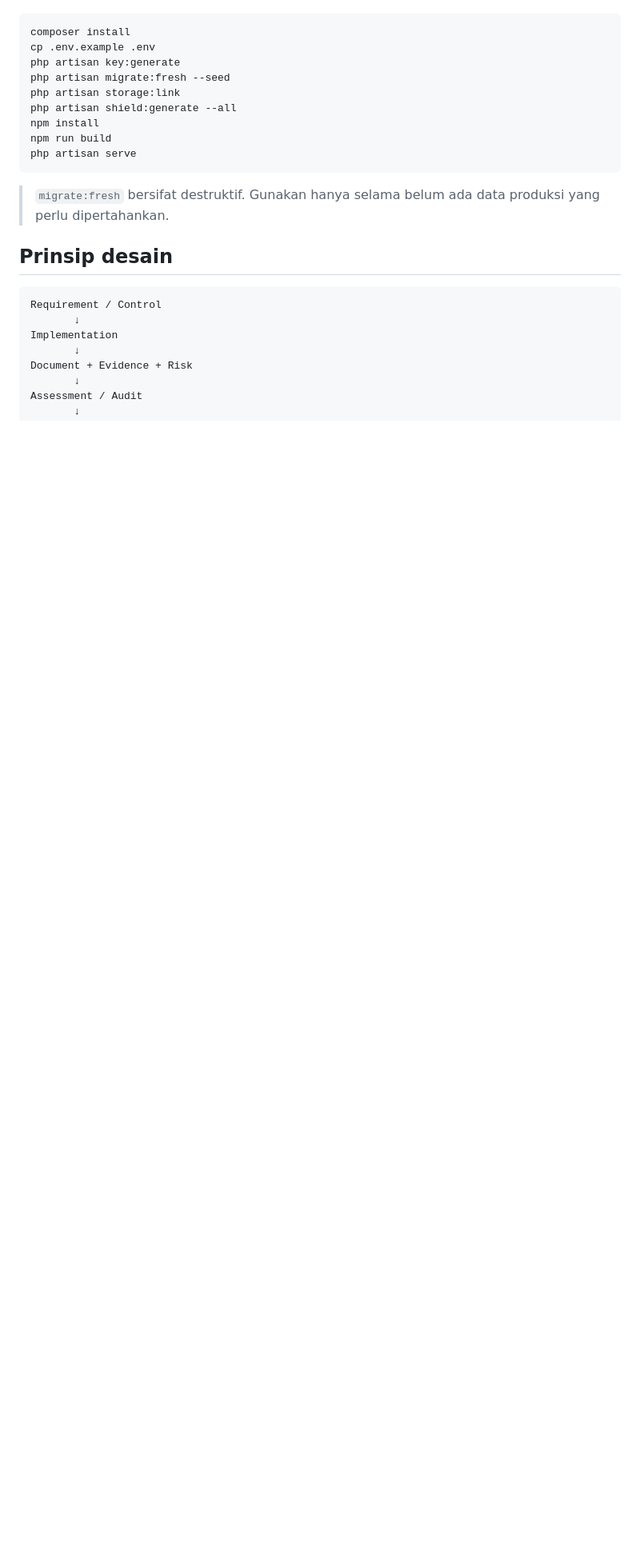
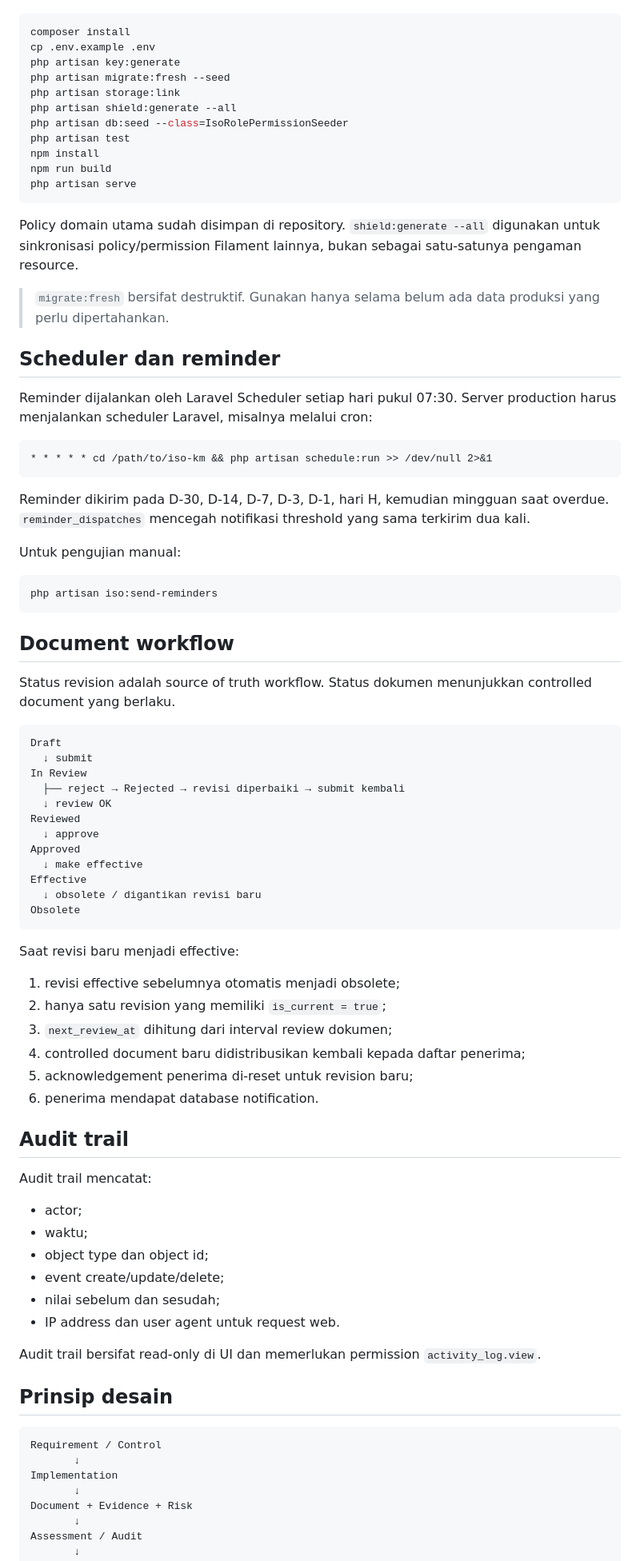
Before and after one commit to yusufbayuw/iso-km, a Markdown page: README.md, the part around one of its changes. Shown at 80% size. Drawn GitHub-style; blank space fills up the shorter version.

````diff
--- a/README.md
+++ b/README.md
@@ -60,12 +107,73 @@ php artisan key:generate
 php artisan migrate:fresh --seed
 php artisan storage:link
 php artisan shield:generate --all
+php artisan db:seed --class=IsoRolePermissionSeeder
+php artisan test
 npm install
 npm run build
 php artisan serve
 ```
 
+Policy domain utama sudah disimpan di repository. `shield:generate --all` digunakan untuk sinkronisasi policy/permission Filament lainnya, bukan sebagai satu-satunya pengaman resource.
+
 > `migrate:fresh` bersifat destruktif. Gunakan hanya selama belum ada data produksi yang perlu dipertahankan.
+
+## Scheduler dan reminder
+
+Reminder dijalankan oleh Laravel Scheduler setiap hari pukul 07:30. Server production harus menjalankan scheduler Laravel, misalnya melalui cron:
+
+```cron
+* * * * * cd /path/to/iso-km && php artisan schedule:run >> /dev/null 2>&1
+```
+
+Reminder dikirim pada D-30, D-14, D-7, D-3, D-1, hari H, kemudian mingguan saat overdue. `reminder_dispatches` mencegah notifikasi threshold yang sama terkirim dua kali.
+
+Untuk pengujian manual:
+
+```bash
+php artisan iso:send-reminders
+```
+
+## Document workflow
+
+Status revision adalah source of truth workflow. Status dokumen menunjukkan controlled document yang berlaku.
+
+```text
+Draft
+  ↓ submit
+In Review
+  ├── reject → Rejected → revisi diperbaiki → submit kembali
+  ↓ review OK
+Reviewed
+  ↓ approve
+Approved
+  ↓ make effective
+Effective
+  ↓ obsolete / digantikan revisi baru
+Obsolete
+```
+
+Saat revisi baru menjadi effective:
+
+1. revisi effective sebelumnya otomatis menjadi obsolete;
+2. hanya satu revision yang memiliki `is_current = true`;
+3. `next_review_at` dihitung dari interval review dokumen;
+4. controlled document baru didistribusikan kembali kepada daftar penerima;
+5. acknowledgement penerima di-reset untuk revision baru;
+6. penerima mendapat database notification.
+
+## Audit trail
+
+Audit trail mencatat:
+
+- actor;
+- waktu;
+- object type dan object id;
+- event create/update/delete;
+- nilai sebelum dan sesudah;
+- IP address dan user agent untuk request web.
+
+Audit trail bersifat read-only di UI dan memerlukan permission `activity_log.view`.
 
 ## Prinsip desain
 
````
Also changed, not shown: other parts of README.md (+59 -13 lines).
